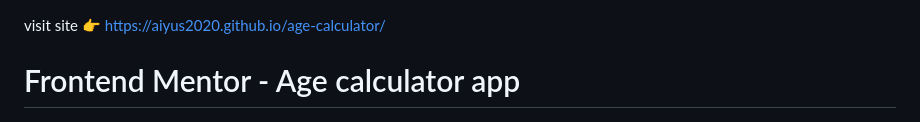
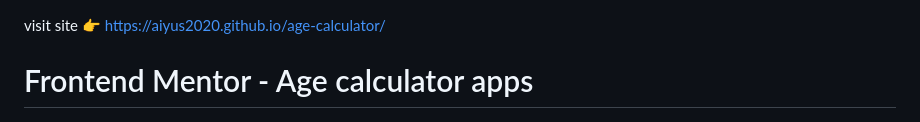
Before and after one commit to aiyus2020/age-calculator, a Markdown page: README.md, the part around the change. Drawn GitHub-style.

```diff
--- a/README.md
+++ b/README.md
@@ -1,5 +1,5 @@
 visit site 👉 https://aiyus2020.github.io/age-calculator/
-# Frontend Mentor - Age calculator app
+# Frontend Mentor - Age calculator apps
 
 ![Design preview for the Age calculator app coding challenge](./design/desktop-preview.jpg)
 
```
